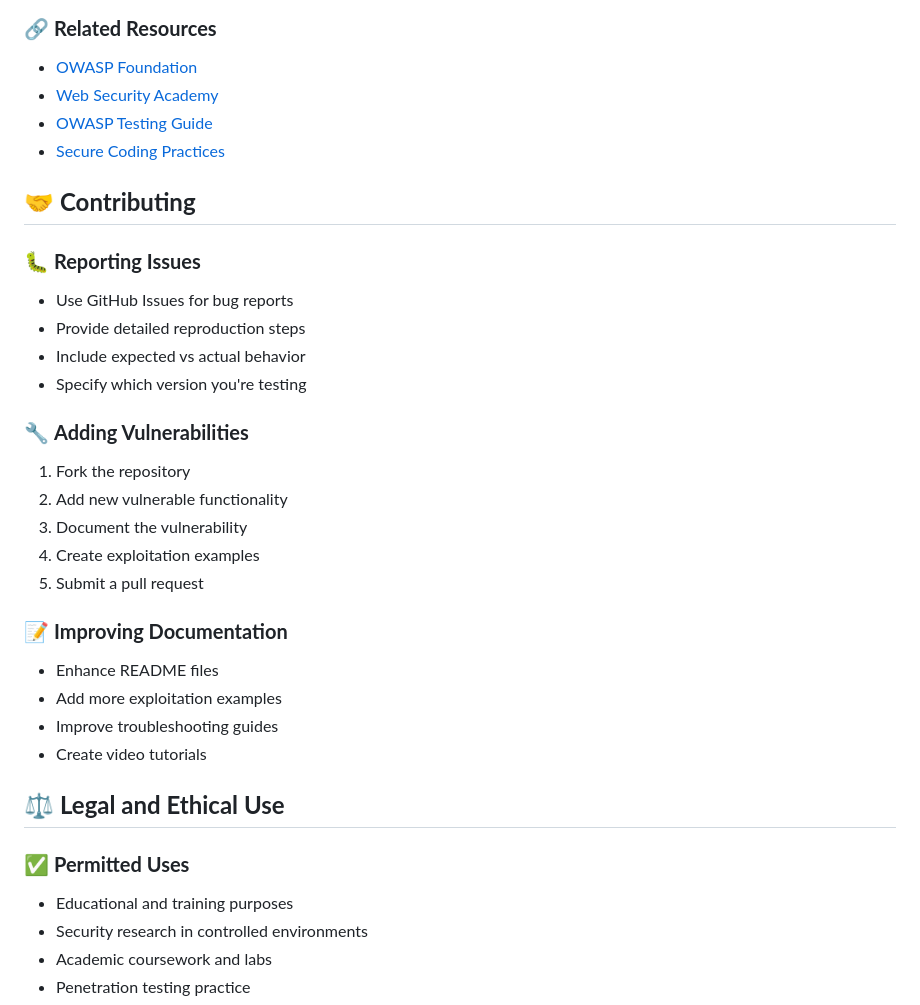
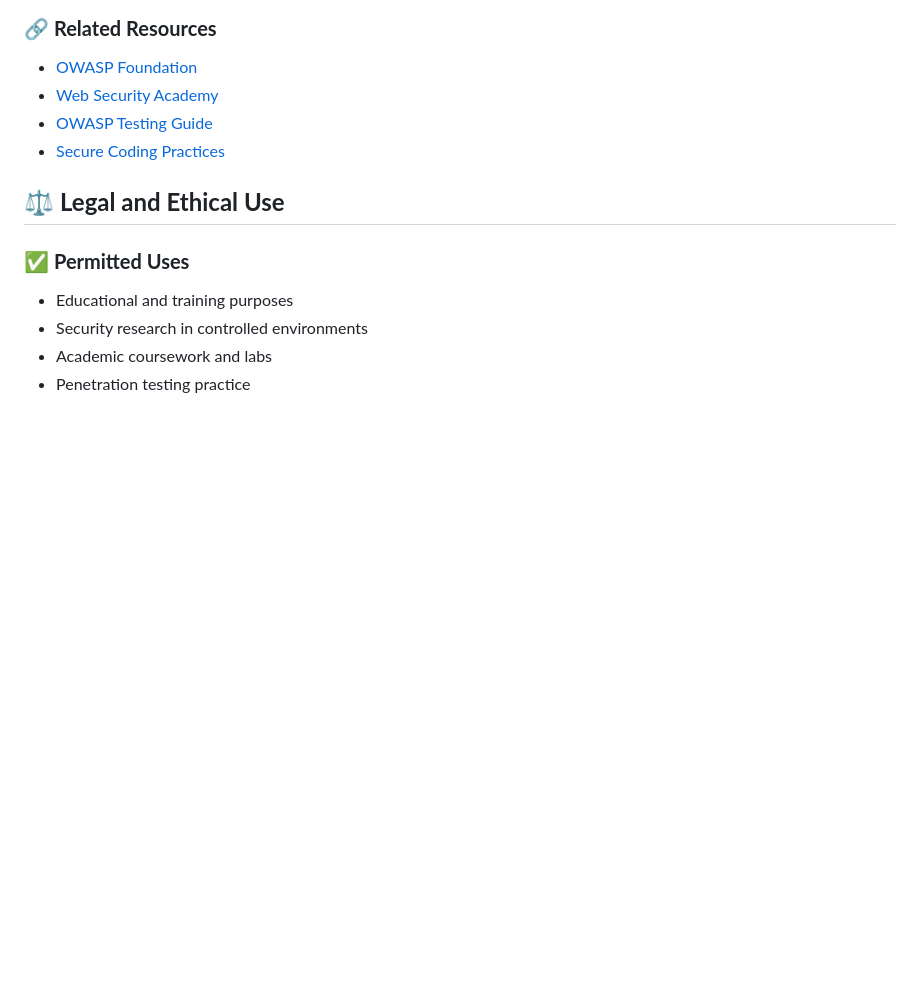
Before and after one commit to abhijeth/Vibe-Ecommerce-Org, a Markdown page: README.md, the part around the change. Drawn GitHub-style; blank space fills up the shorter version.

Commit message:
Remove Contributing section from README
- Removed entire Contributing section including:
  - Reporting Issues subsection
  - Adding Vulnerabilities subsection
  - Improving Documentation subsection
- Further streamlined README content

```diff
--- a/README.md
+++ b/README.md
@@ -281,26 +281,6 @@ curl "http://localhost:10001/admin/insecure"
 - [OWASP Testing Guide](https://owasp.org/www-project-web-security-testing-guide/)
 - [Secure Coding Practices](https://owasp.org/www-project-secure-coding-practices-quick-reference-guide/)
 
-## 🤝 **Contributing**
-
-### 🐛 **Reporting Issues**
-- Use GitHub Issues for bug reports
-- Provide detailed reproduction steps
-- Include expected vs actual behavior
-- Specify which version you're testing
-
-### 🔧 **Adding Vulnerabilities**
-1. Fork the repository
-2. Add new vulnerable functionality
-3. Document the vulnerability
-4. Create exploitation examples
-5. Submit a pull request
-
-### 📝 **Improving Documentation**
-- Enhance README files
-- Add more exploitation examples
-- Improve troubleshooting guides
-- Create video tutorials
 
 ## ⚖️ **Legal and Ethical Use**
 
```
